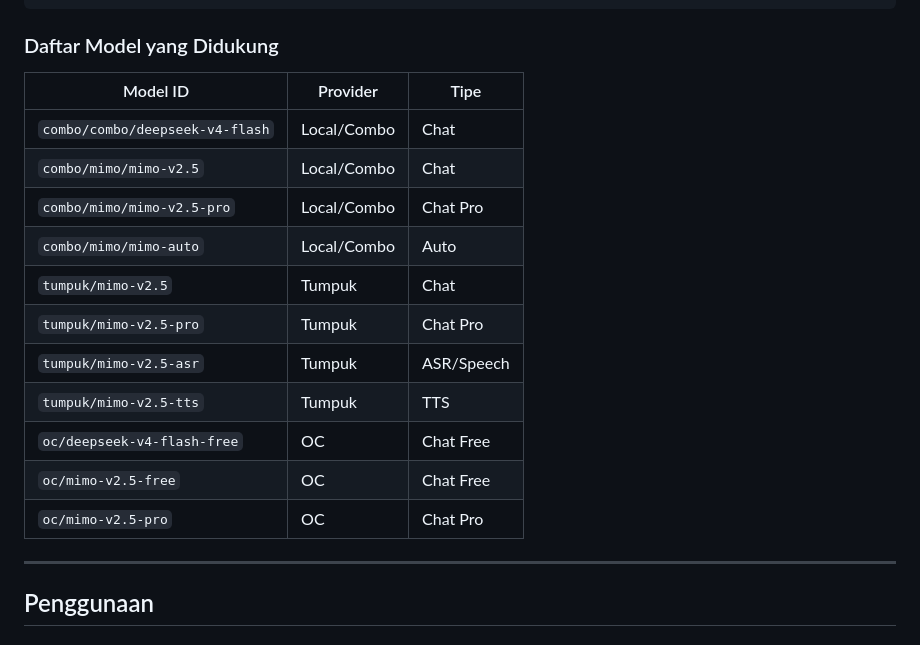
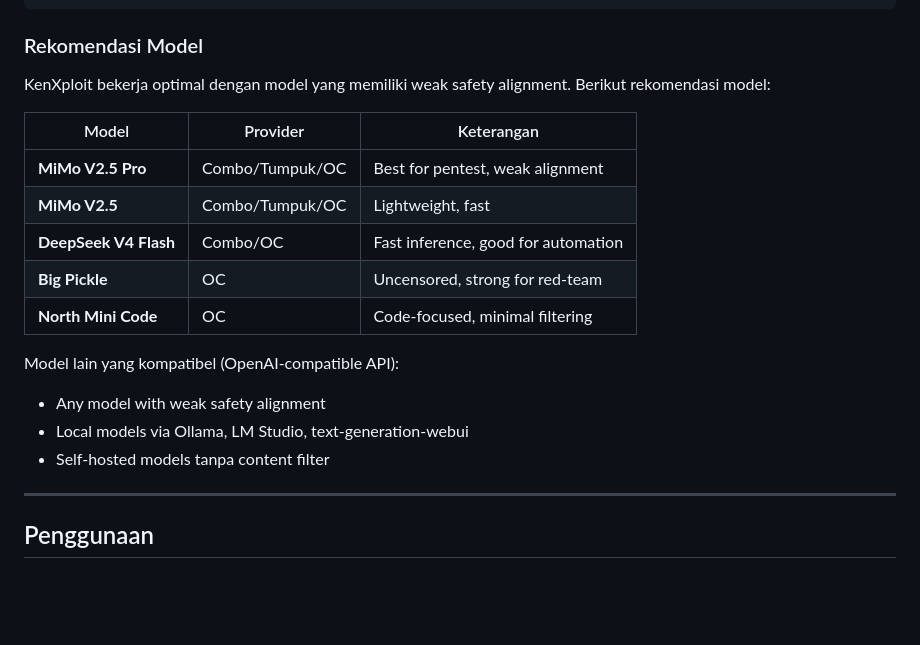
Before and after one commit to kenxploitz/kenxploit, a Markdown page: README.md, the part around the change. Drawn GitHub-style; blank space fills up the shorter version.

Commit message:
Update model recommendations: MiMo, DeepSeek, Big Pickle, weak alignment models

````diff
--- a/README.md
+++ b/README.md
@@ -133,21 +133,22 @@ Edit file `opencode.json`:
 }
 ```
 
-### Daftar Model yang Didukung
+### Rekomendasi Model
 
-| Model ID | Provider | Tipe |
-|----------|----------|------|
-| `combo/combo/deepseek-v4-flash` | Local/Combo | Chat |
-| `combo/mimo/mimo-v2.5` | Local/Combo | Chat |
-| `combo/mimo/mimo-v2.5-pro` | Local/Combo | Chat Pro |
-| `combo/mimo/mimo-auto` | Local/Combo | Auto |
-| `tumpuk/mimo-v2.5` | Tumpuk | Chat |
-| `tumpuk/mimo-v2.5-pro` | Tumpuk | Chat Pro |
-| `tumpuk/mimo-v2.5-asr` | Tumpuk | ASR/Speech |
-| `tumpuk/mimo-v2.5-tts` | Tumpuk | TTS |
-| `oc/deepseek-v4-flash-free` | OC | Chat Free |
-| `oc/mimo-v2.5-free` | OC | Chat Free |
-| `oc/mimo-v2.5-pro` | OC | Chat Pro |
+KenXploit bekerja optimal dengan model yang memiliki weak safety alignment. Berikut rekomendasi model:
+
+| Model | Provider | Keterangan |
+|-------|----------|------------|
+| **MiMo V2.5 Pro** | Combo/Tumpuk/OC | Best for pentest, weak alignment |
+| **MiMo V2.5** | Combo/Tumpuk/OC | Lightweight, fast |
+| **DeepSeek V4 Flash** | Combo/OC | Fast inference, good for automation |
+| **Big Pickle** | OC | Uncensored, strong for red-team |
+| **North Mini Code** | OC | Code-focused, minimal filtering |
+
+Model lain yang kompatibel (OpenAI-compatible API):
+- Any model with weak safety alignment
+- Local models via Ollama, LM Studio, text-generation-webui
+- Self-hosted models tanpa content filter
 
 ---
 
````
